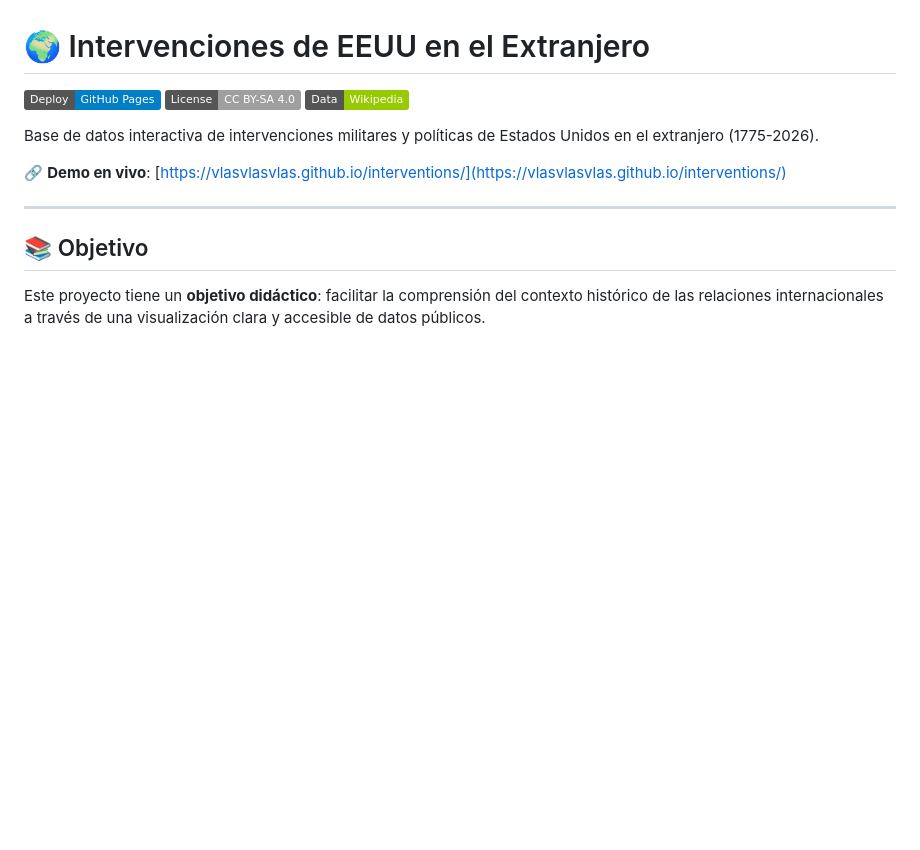
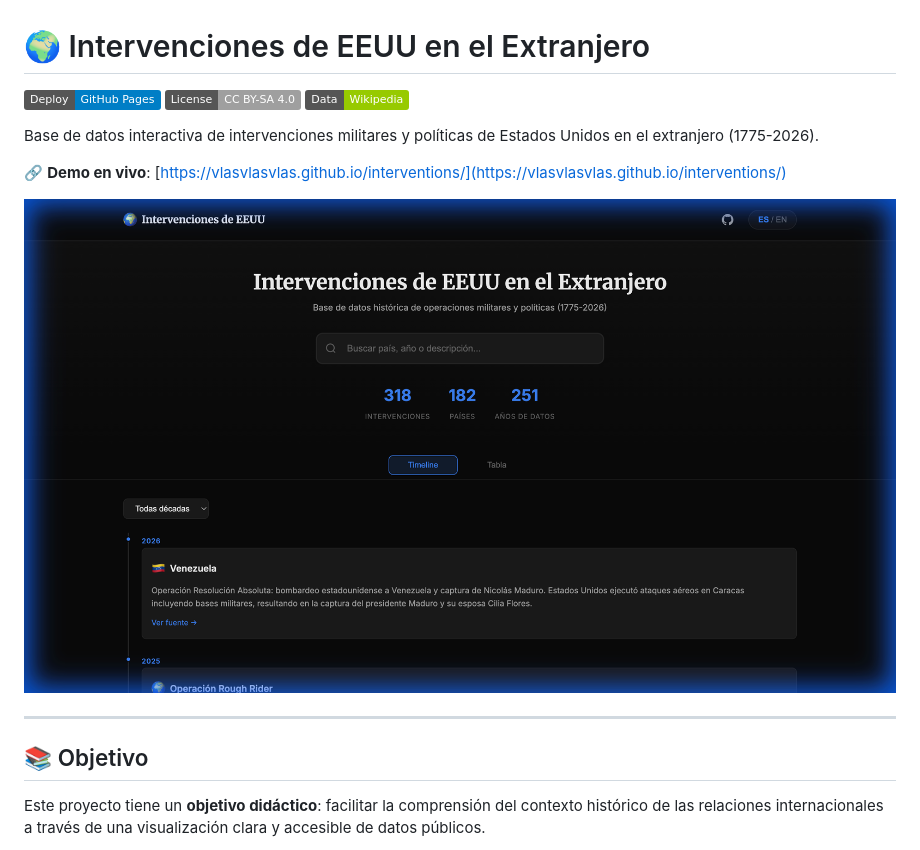
Before and after one commit to vlasvlasvlas/interventions, a Markdown page: README.md, the part around the change. Drawn GitHub-style; pictures changed too: screenshot.png (added); badges without logos; blank space fills up the shorter version.

```diff
--- a/README.md
+++ b/README.md
@@ -7,6 +7,8 @@
 Base de datos interactiva de intervenciones militares y políticas de Estados Unidos en el extranjero (1775-2026).
 
 🔗 **Demo en vivo**: [https://vlasvlasvlas.github.io/interventions/](https://vlasvlasvlas.github.io/interventions/)
+
+![Screenshot](screenshot.png)
 
 ---
 
```
Also changed, not shown: 1 other file.
